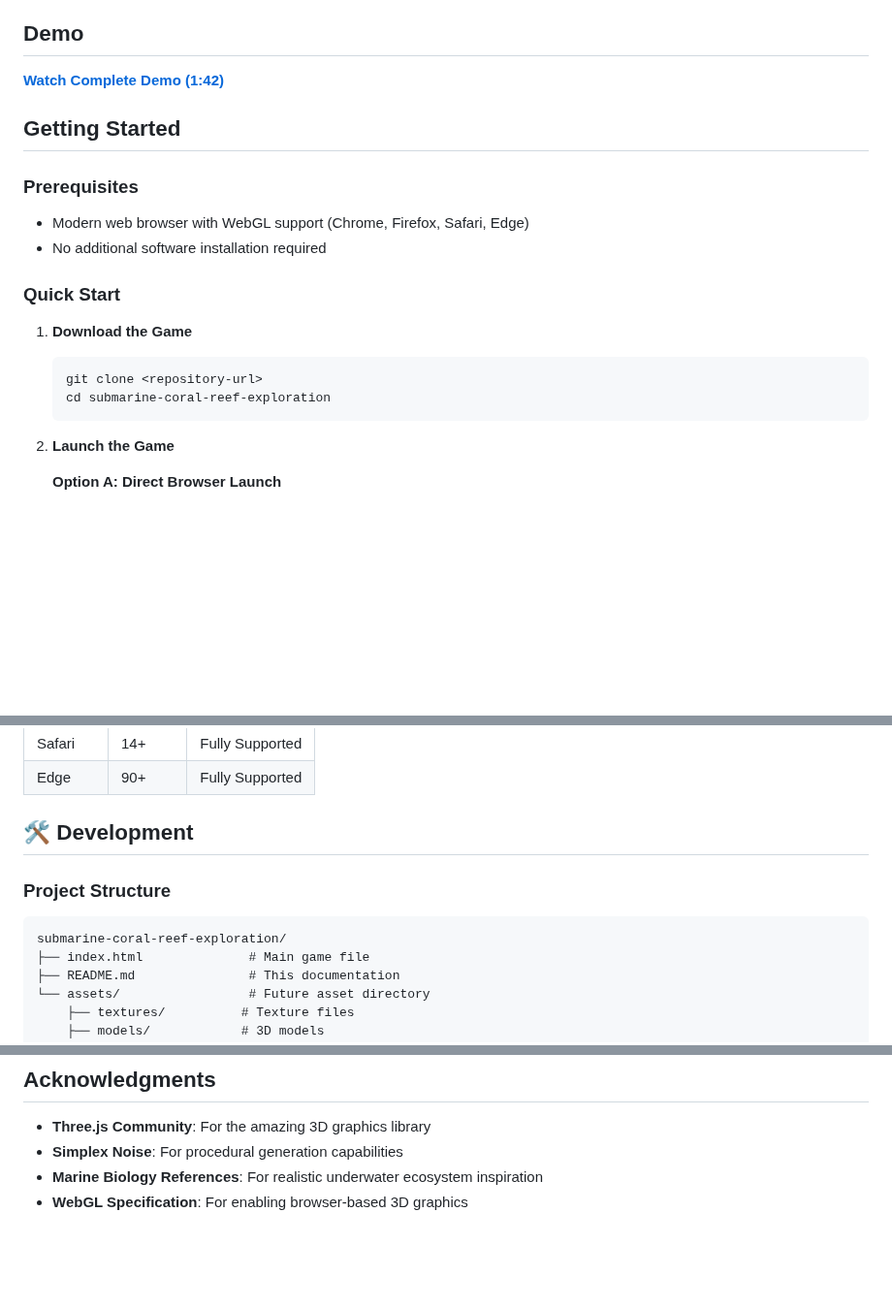
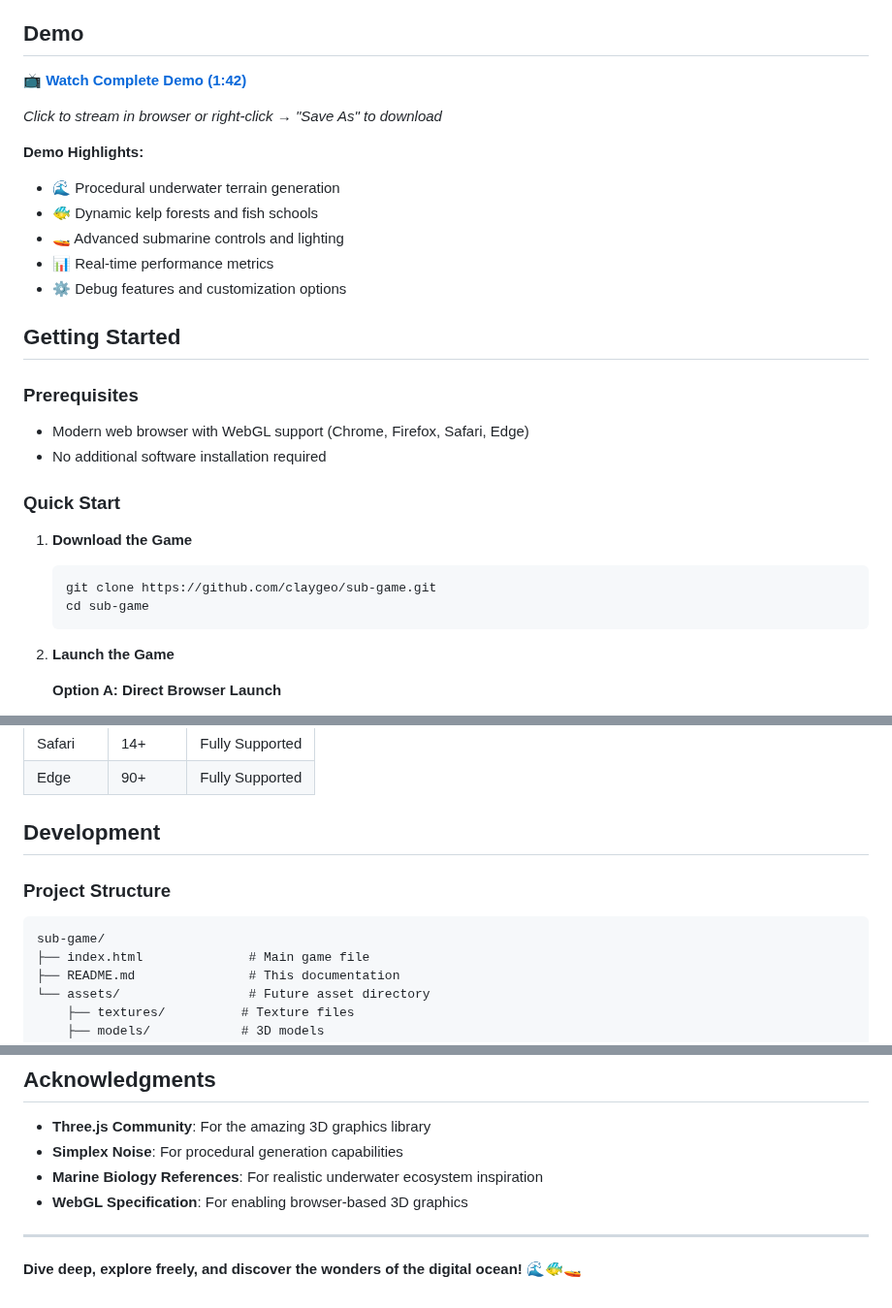
Before and after one commit to claygeo/sub-game, a Markdown page: README.md, 3 parts joined by grey strips. Shown at 97% size. Rendered like a GitHub page; blank space fills up the shorter version.

````diff
--- a/README.md
+++ b/README.md
@@ -49,7 +49,16 @@ An immersive 3D web-based underwater exploration game built with Three.js. Dive
 
 ## Demo
 
-[**Watch Complete Demo (1:42)**](https://github.com/claygeo/sub-game/releases/download/v1.0.0/submarine-demo.mp4)
+[📺 **Watch Complete Demo (1:42)**](https://github.com/claygeo/sub-game/releases/download/v1.0.0/sub-game-video.mp4)
+
+*Click to stream in browser or right-click → "Save As" to download*
+
+**Demo Highlights:**
+- 🌊 Procedural underwater terrain generation
+- 🐠 Dynamic kelp forests and fish schools
+- 🚤 Advanced submarine controls and lighting
+- 📊 Real-time performance metrics
+- ⚙️ Debug features and customization options
 
 ## Getting Started
 
@@ -62,8 +71,8 @@ An immersive 3D web-based underwater exploration game built with Three.js. Dive
 
 1. **Download the Game**
    ```bash
-   git clone <repository-url>
-   cd submarine-coral-reef-exploration
+   git clone https://github.com/claygeo/sub-game.git
+   cd sub-game
    ```
 
 2. **Launch the Game**
@@ -192,12 +201,12 @@ Game Components:
 | Safari | 14+ | Fully Supported |
 | Edge | 90+ | Fully Supported |
 
-## 🛠 Development
+## Development
 
 ### Project Structure
 
 ```
-submarine-coral-reef-exploration/
+sub-game/
 ├── index.html              # Main game file
 ├── README.md               # This documentation
 └── assets/                 # Future asset directory
@@ -323,3 +332,7 @@ This project is licensed under the MIT License - see the [LICENSE](LICENSE) file
 - **Simplex Noise**: For procedural generation capabilities
 - **Marine Biology References**: For realistic underwater ecosystem inspiration
 - **WebGL Specification**: For enabling browser-based 3D graphics
+
+---
+
+**Dive deep, explore freely, and discover the wonders of the digital ocean! 🌊🐠🚤**
````
Also changed, not shown: other parts of README.md (+12 -12 lines).
